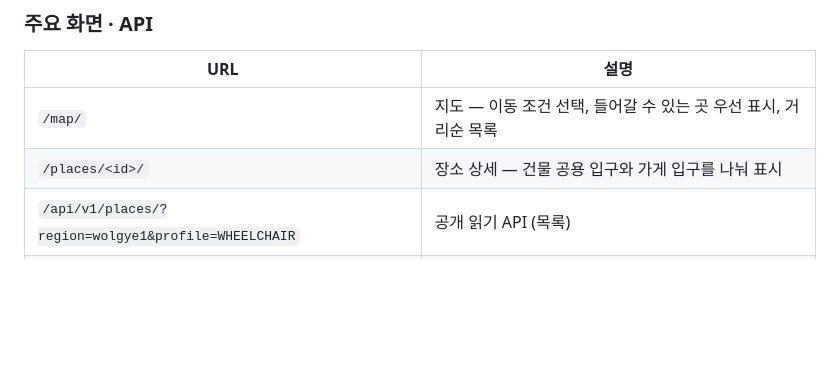
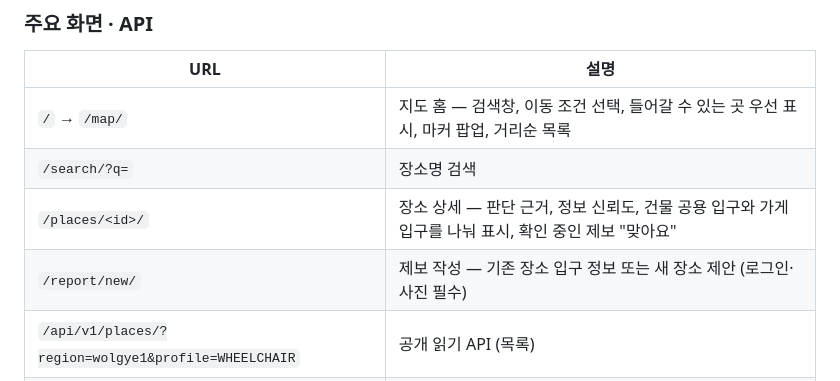
Before and after one commit to 2026-KW-HACKATHON/18_after-school-map-time, a Markdown page: README.md, the part around the change. Drawn GitHub-style; blank space fills up the shorter version.

Commit message:
docs: 주민 화면과 제보 반영 규칙 문서화
README 주요 화면 표, structure.md에 지도 홈·검색·상세·제보 화면과 제보 반영 조건(하향 2명 / 그 외 1명 / 운영자 승인)

```diff
--- a/README.md
+++ b/README.md
@@ -204,8 +204,10 @@ python manage.py runserver
 
 | URL | 설명 |
 | --- | --- |
-| `/map/` | 지도 — 이동 조건 선택, 들어갈 수 있는 곳 우선 표시, 거리순 목록 |
-| `/places/<id>/` | 장소 상세 — 건물 공용 입구와 가게 입구를 나눠 표시 |
+| `/` → `/map/` | 지도 홈 — 검색창, 이동 조건 선택, 들어갈 수 있는 곳 우선 표시, 마커 팝업, 거리순 목록 |
+| `/search/?q=` | 장소명 검색 |
+| `/places/<id>/` | 장소 상세 — 판단 근거, 정보 신뢰도, 건물 공용 입구와 가게 입구를 나눠 표시, 확인 중인 제보 "맞아요" |
+| `/report/new/` | 제보 작성 — 기존 장소 입구 정보 또는 새 장소 제안 (로그인·사진 필수) |
 | `/api/v1/places/?region=wolgye1&profile=WHEELCHAIR` | 공개 읽기 API (목록) |
 | `/api/v1/places.geojson?region=wolgye1` | GeoJSON 내보내기 |
 | `/admin/` | 관리자 — 장소·제보 반영·판정 규칙 관리 |
```
Also changed, not shown: docs/structure.md (+17 -2 lines).
